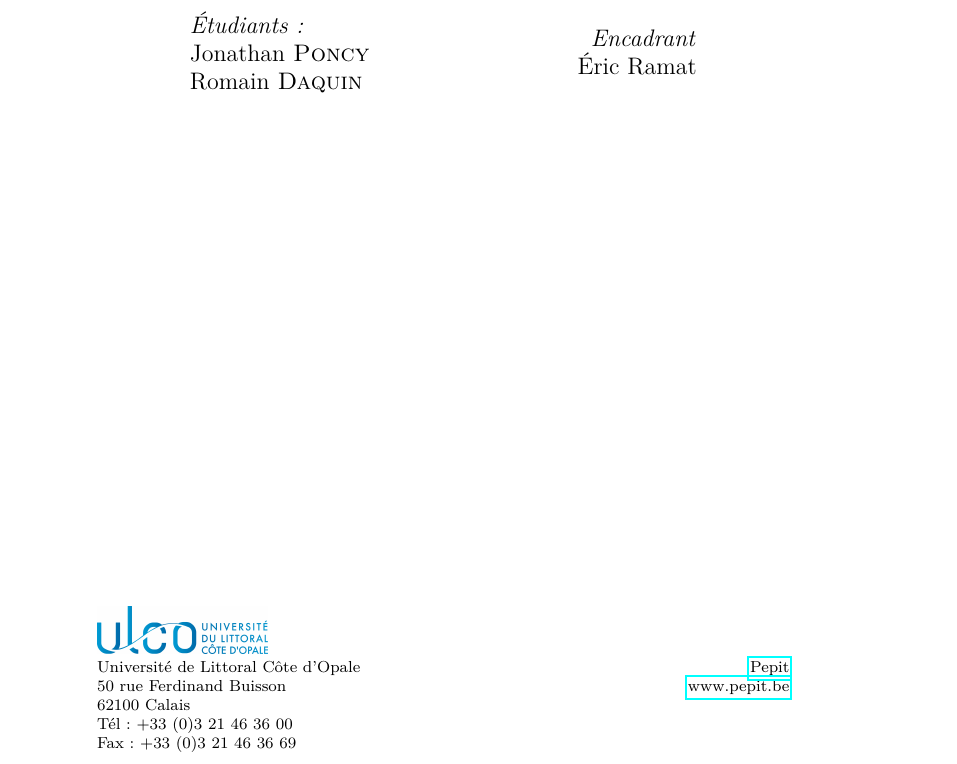
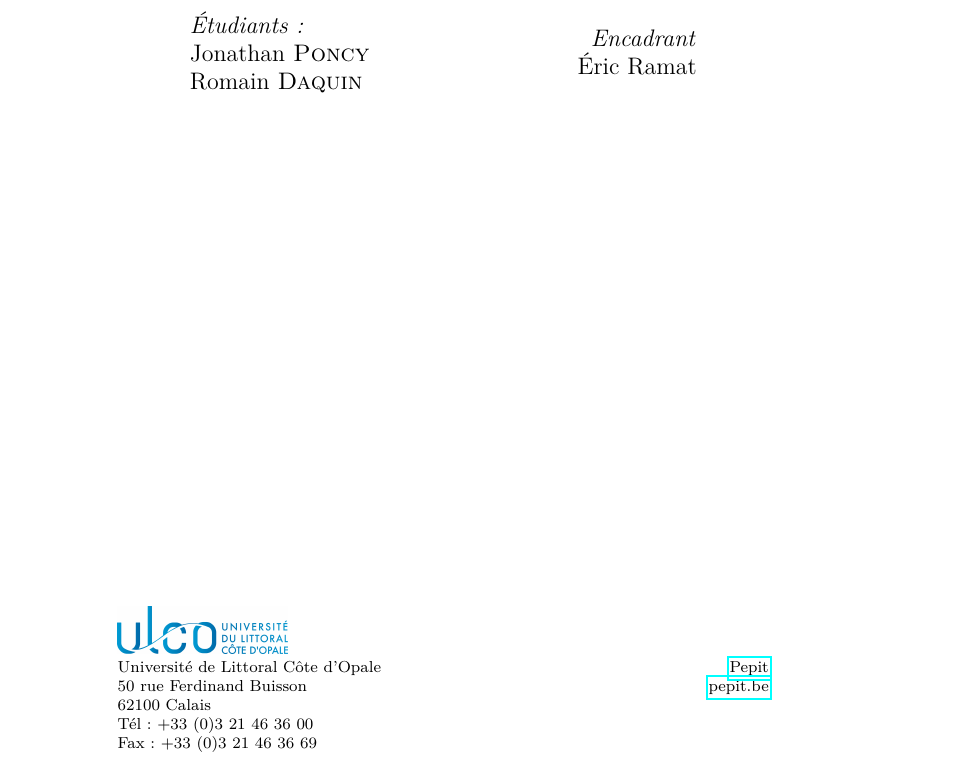
Before and after one commit to jponcy/pepitMobil-rapport, a LaTeX document (rapport.tex, which reads pageTitre.tex): part of page 1 of 12, cut so that both start at the same text. Compiled offline with pdfLaTeX.

Commit message:
#23 - changement du lien de Pepit

```diff
--- a/pageTitre.tex
+++ b/pageTitre.tex
@@ -49,7 +49,7 @@ Romain \textsc{Daquin}
 			Université de Littoral Côte d'Opale
 				& \pepit{} \\
 			50 rue Ferdinand Buisson
-				& \href{http://www.pepit.be}{www.pepit.be} \\
+				& \pepitSite{} \\
 			62100 Calais
 				&  \\ % Pépit n'a pas d'adresse (de siège social)
 			Tél : +33 (0)3 21 46 36 00
```
